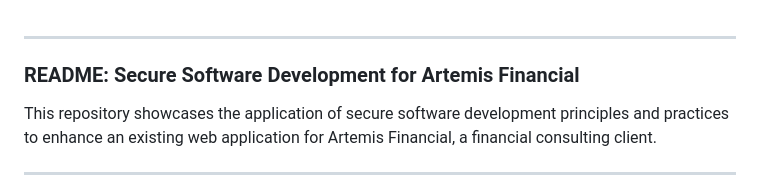
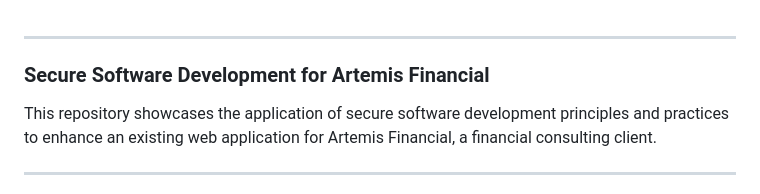
Before and after one commit to michaelp91-dev/SNHU, a Markdown page: CS305/README.md, the part around the change. Drawn GitHub-style.

```diff
--- a/CS305/README.md
+++ b/CS305/README.md
@@ -1,6 +1,6 @@
 ---
 
-### **README: Secure Software Development for Artemis Financial**
+### **Secure Software Development for Artemis Financial**
 
 This repository showcases the application of secure software development principles and practices to enhance an existing web application for Artemis Financial, a financial consulting client.
 
```
